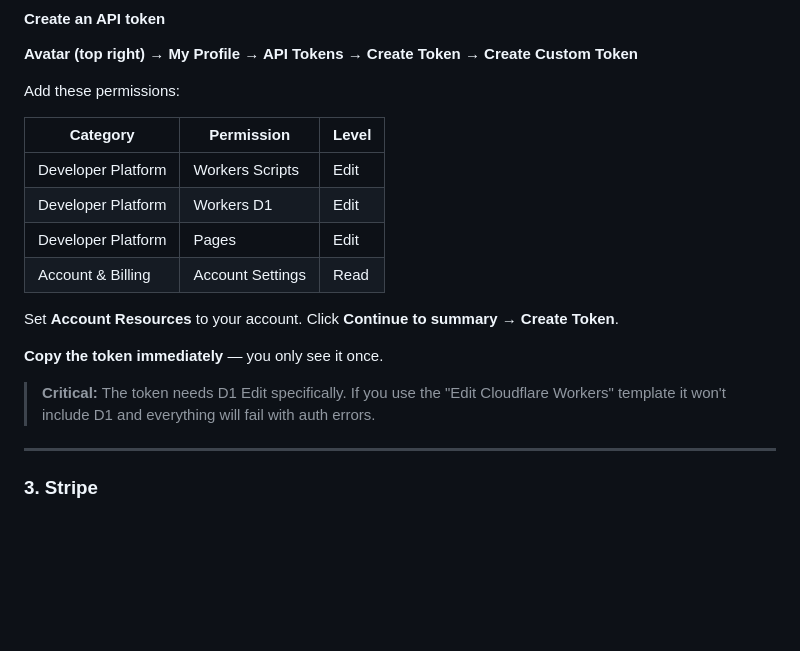
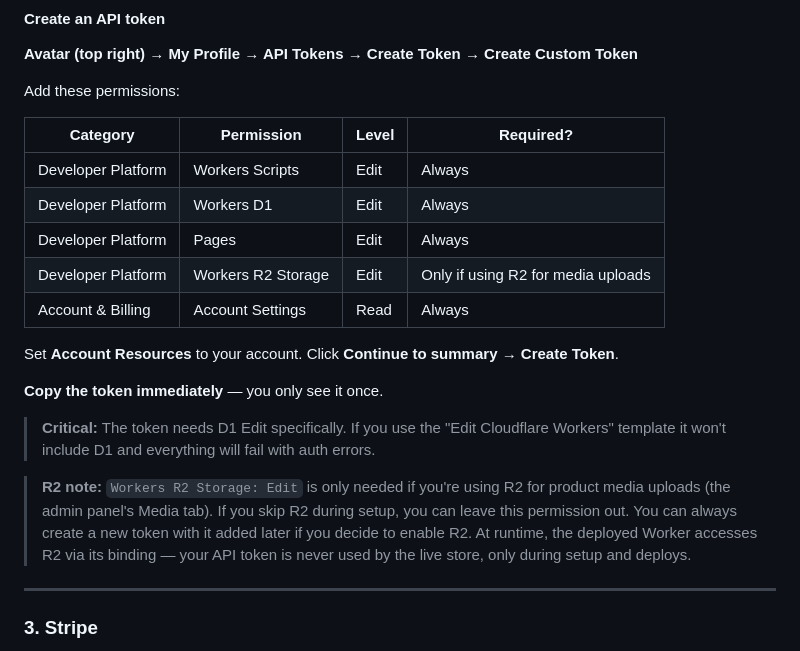
Before and after one commit to rrokutaro-3/pteris, a Markdown page: SETUP.md, the part around the change. Rendered like a GitHub page; blank space fills up the shorter version.

Commit message:
Add R2 instructions for Cloudflare API key SETUP.md

```diff
--- a/SETUP.md
+++ b/SETUP.md
@@ -39,18 +39,21 @@ Dashboard → left sidebar → **Compute (Workers)** → **Overview** → your A
 
 Add these permissions:
 
-| Category | Permission | Level |
-|---|---|---|
-| Developer Platform | Workers Scripts | Edit |
-| Developer Platform | Workers D1 | Edit |
-| Developer Platform | Pages | Edit |
-| Account & Billing | Account Settings | Read |
+| Category | Permission | Level | Required? |
+|---|---|---|---|
+| Developer Platform | Workers Scripts | Edit | Always |
+| Developer Platform | Workers D1 | Edit | Always |
+| Developer Platform | Pages | Edit | Always |
+| Developer Platform | Workers R2 Storage | Edit | Only if using R2 for media uploads |
+| Account & Billing | Account Settings | Read | Always |
 
 Set **Account Resources** to your account. Click **Continue to summary → Create Token**.
 
 **Copy the token immediately** — you only see it once.
 
 > **Critical:** The token needs D1 Edit specifically. If you use the "Edit Cloudflare Workers" template it won't include D1 and everything will fail with auth errors.
+
+> **R2 note:** `Workers R2 Storage: Edit` is only needed if you're using R2 for product media uploads (the admin panel's Media tab). If you skip R2 during setup, you can leave this permission out. You can always create a new token with it added later if you decide to enable R2. At runtime, the deployed Worker accesses R2 via its binding — your API token is never used by the live store, only during setup and deploys.
 
 ---
 
```
